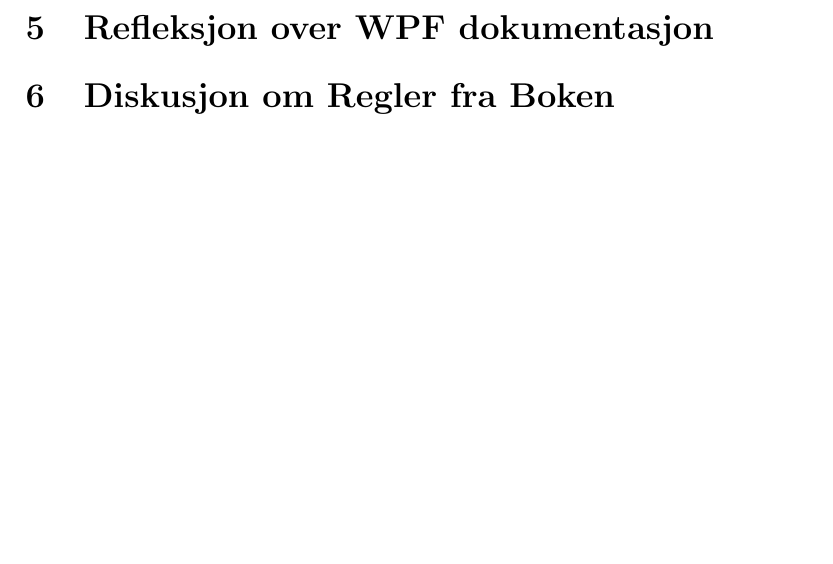
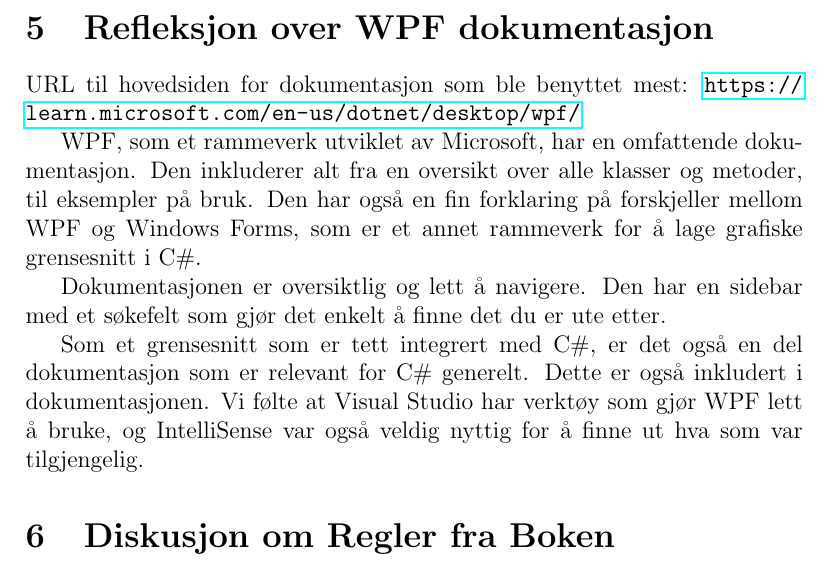
Before and after one commit to joakimtj/delinnlevering_4, a LaTeX document (delinnlevering_4_cantclosevim.tex): part of page 10 of 10, cut so that both start at the same text, the shorter picture padded with empty space. Compiled offline with pdfLaTeX.

Commit message:
yap cont.

```diff
--- a/delinnlevering_4_cantclosevim.tex
+++ b/delinnlevering_4_cantclosevim.tex
@@ -1,5 +1,6 @@
 \documentclass[12pt]{article}
 \usepackage{graphicx}
+\usepackage{hyperref}
 
 \title{\includegraphics[width=\textwidth]{harbapi_logo.png}\\Delinnlevering 4 - cantclosevim}
 \author{
@@ -253,8 +254,21 @@
 og outputen fra simuleringen har ingen timestamp slik som den vil ha i en konsollimplementasjon. Dette er fordi eventene
 som vi abonnerer på ikke gir like fullstendig informasjon som de som blir skrevet til konsollen i \texttt{ConsoleLogger}
 klassen. Dette hadde nok en gang vært mulig å fikse, men vi lot det være for denne iterasjonen.
+
 \section{Refleksjon over WPF dokumentasjon}
+URL til hovedsiden for dokumentasjon som ble benyttet mest: \url{https://learn.microsoft.com/en-us/dotnet/desktop/wpf/}
 
+WPF, som et rammeverk utviklet av Microsoft, har en omfattende dokumentasjon. Den inkluderer
+alt fra en oversikt over alle klasser og metoder, til eksempler på bruk. Den har også en fin
+forklaring på forskjeller mellom WPF og Windows Forms, som er et annet rammeverk for å lage
+grafiske grensesnitt i C\#.
+
+Dokumentasjonen er oversiktlig og lett å navigere. Den har en sidebar med et søkefelt som gjør det
+enkelt å finne det du er ute etter.
+
+Som et grensesnitt som er tett integrert med C\#, er det også en del dokumentasjon som er relevant
+for C\# generelt. Dette er også inkludert i dokumentasjonen. Vi følte at Visual Studio har verktøy
+som gjør WPF lett å bruke, og IntelliSense var også veldig nyttig for å finne ut hva som var tilgjengelig.
 
 \section{Diskusjon om Regler fra Boken}
 
```
Also changed, not shown: delinnlevering_4_cantclosevim.pdf.
